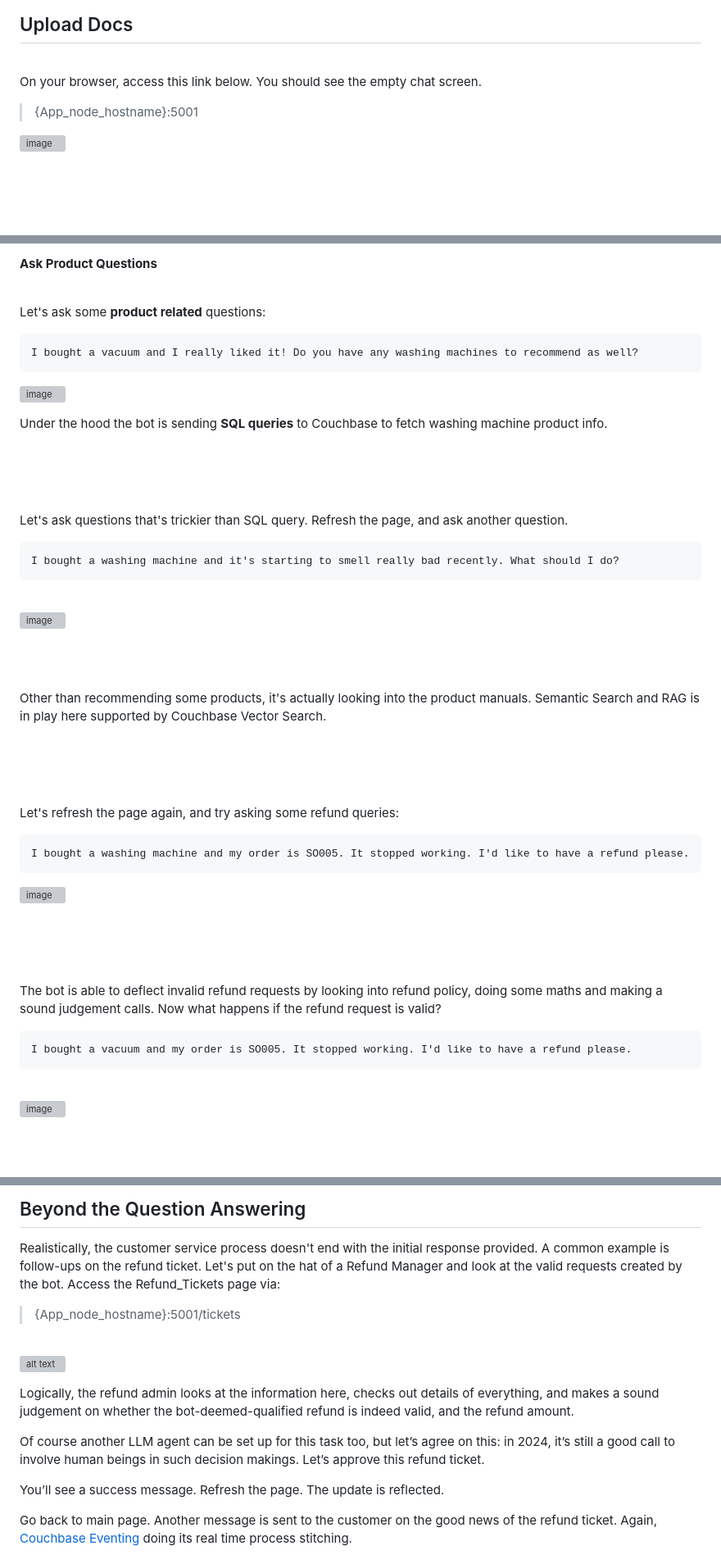
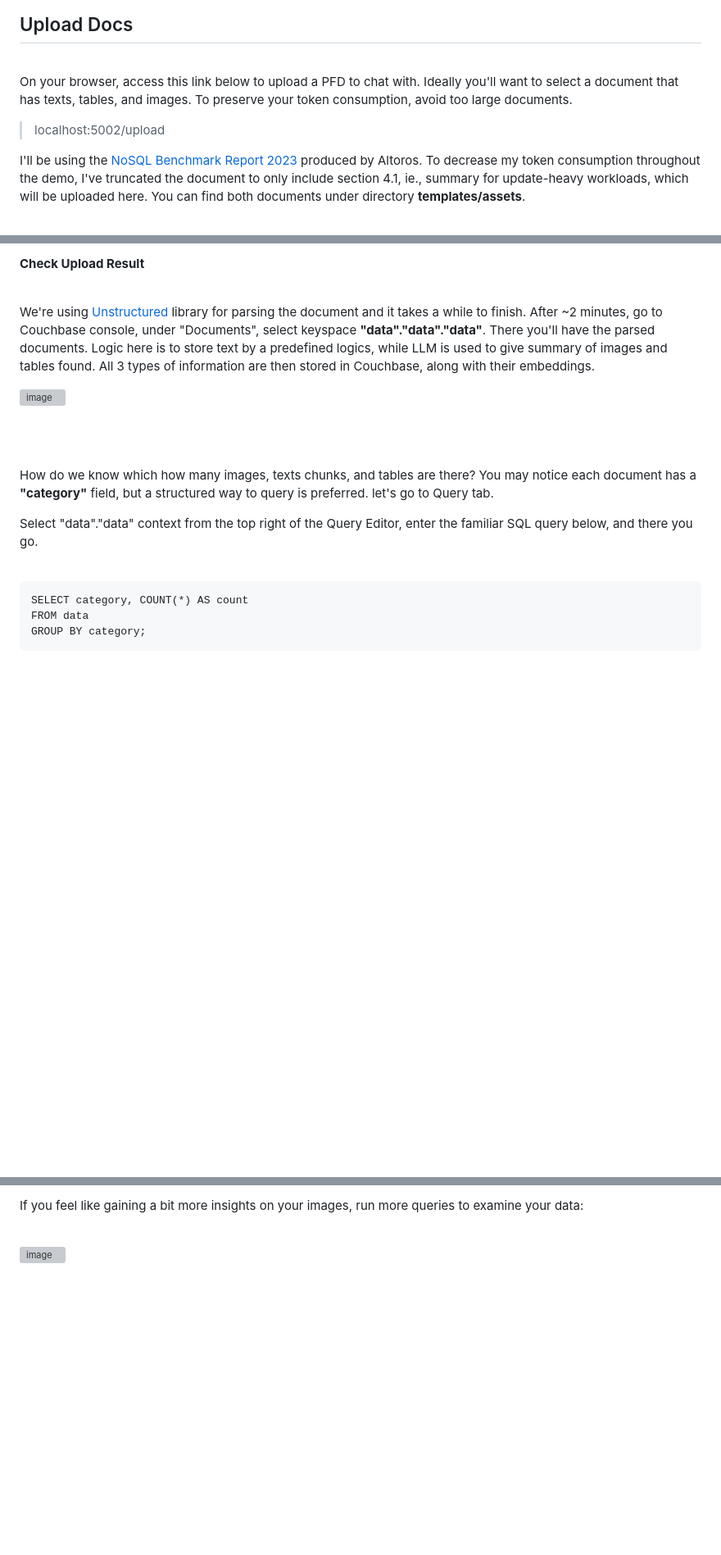
Before and after one commit to willyecomsoft/multi-model-rag, a Markdown page: README.md, 3 parts joined by grey strips. Shown: that part at 82% size. Rendered like a GitHub page; blank space fills up the shorter version; grey boxes are pictures that could not be loaded.

````diff
--- a/README.md
+++ b/README.md
@@ -172,9 +180,9 @@ docker logs -f cb-multi-model-rag //replace "cb-multi-model-rag" with the actual
 
 <br>
 
-On your browser, access this link below. You should see the empty chat screen.
+On your browser, access this link below to upload a PFD to chat with. Ideally you'll want to select a document that has texts, tables, and images. To preserve your token consumption, avoid too large documents.
 
-> {App_node_hostname}:5001
+> localhost:5002/upload
 
-![image](https://github.com/user-attachments/assets/8eece557-94dd-411c-be39-86e5d9899380)
+I'll be using the [NoSQL Benchmark Report 2023](https://www.couchbase.com/content/capella/altoros-report-eval-nosql-dbaas) produced by Altoros. To decrease my token consumption throughout the demo, I've truncated the document to only include section 4.1, ie., summary for update-heavy workloads, which will be uploaded here. You can find both documents under directory **templates/assets**.
 
@@ -182,61 +193,29 @@ On your browser, access this link below. You should see the empty chat screen.
 
 <br><br>
 
-**Ask Product Questions**
+
+**Check Upload Result**
 
 <br>
 
-Let's ask some **product related** questions:
+We're using [Unstructured](https://github.com/Unstructured-IO/unstructured) library for parsing the document and it takes a while to finish. After ~2 minutes, go to Couchbase console, under "Documents", select keyspace **"data"."data"."data"**. There you'll have the parsed documents. Logic here is to store text by a predefined logics, while LLM is used to give summary of images and tables found. All 3 types of information are then stored in Couchbase, along with their embeddings.
 
-```
-I bought a vacuum and I really liked it! Do you have any washing machines to recommend as well?
-```
-
-![image](https://github.com/user-attachments/assets/db9e2dac-6f28-45f8-93f2-95de1bf2c9d5)
-
-
-Under the hood the bot is sending **SQL queries** to Couchbase to fetch washing machine product info.
-
-<br><br><br>
-
-Let's ask questions that's trickier than SQL query. Refresh the page, and ask another question.
-
-```
-I bought a washing machine and it's starting to smell really bad recently. What should I do?
-```
-
-<br>
-
-![image](https://github.com/user-attachments/assets/568819a3-b117-4de3-b58b-3a9207b13b76)
+![image](https://github.com/user-attachments/assets/be71380c-cc25-4491-8fd3-65433f6dce4c)
 
 
 <br><br>
 
-Other than recommending some products, it's actually looking into the product manuals. Semantic Search and RAG is in play here supported by Couchbase Vector Search.
+How do we know which how many images, texts chunks, and tables are there? You may notice each document has a **"category"** field, but a structured way to query is preferred. let's go to Query tab.
 
-<br><br><br>
-
-Let's refresh the page again, and try asking some refund queries:
-
-```
-I bought a washing machine and my order is SO005. It stopped working. I'd like to have a refund please.
-```
-
-![image](https://github.com/user-attachments/assets/f486be99-cd08-4648-9a5d-46a6955060fb)
-
-
-<br><br><br>
-
-The bot is able to deflect invalid refund requests by looking into refund policy, doing some maths and making a sound judgement calls. Now what happens if the refund request is valid?
-
-```
-I bought a vacuum and my order is SO005. It stopped working. I'd like to have a refund please.
-```
+Select "data"."data" context from the top right of the Query Editor, enter the familiar SQL query below, and there you go.
 
 <br>
 
-![image](https://github.com/user-attachments/assets/b7a6cb7a-9dee-4b65-9429-722d98346f7f)
-
+```
+SELECT category, COUNT(*) AS count
+FROM data
+GROUP BY category;
+```
 
 <br><br>
 
@@ -246,23 +223,10 @@ This time the refund request is deemed valid since washing machine and vacuum ha
 
 <br><br>
 
-
-## Beyond the Question Answering
-
-Realistically, the customer service process doesn't end with the initial response provided. A common example is follow-ups on the refund ticket. Let's put on the hat of a Refund Manager and look at the valid requests created by the bot. Access the Refund_Tickets page via:
-
-> {App_node_hostname}:5001/tickets
+If you feel like gaining a bit more insights on your images, run more queries to examine your data:
 
 <br>
 
-![alt text](static/images/image-21.png)
-
-Logically, the refund admin looks at the information here, checks out details of everything, and makes a sound judgement on whether the bot-deemed-qualified refund is indeed valid, and the refund amount.
-
-Of course another LLM agent can be set up for this task too, but let’s agree on this: in 2024, it’s still a good call to involve human beings in such decision makings. Let’s approve this refund ticket.
-
-You’ll see a success message. Refresh the page. The update is reflected.
-
-Go back to main page. Another message is sent to the customer on the good news of the refund ticket. Again, [Couchbase Eventing](https://www.couchbase.com/products/eventing/) doing its real time process stitching.
+![image](https://github.com/user-attachments/assets/c184d4ae-eb38-41d1-aa2f-323c80a12913)
 
 
````
Also changed, not shown: other parts of README.md (+16 -56 lines).
